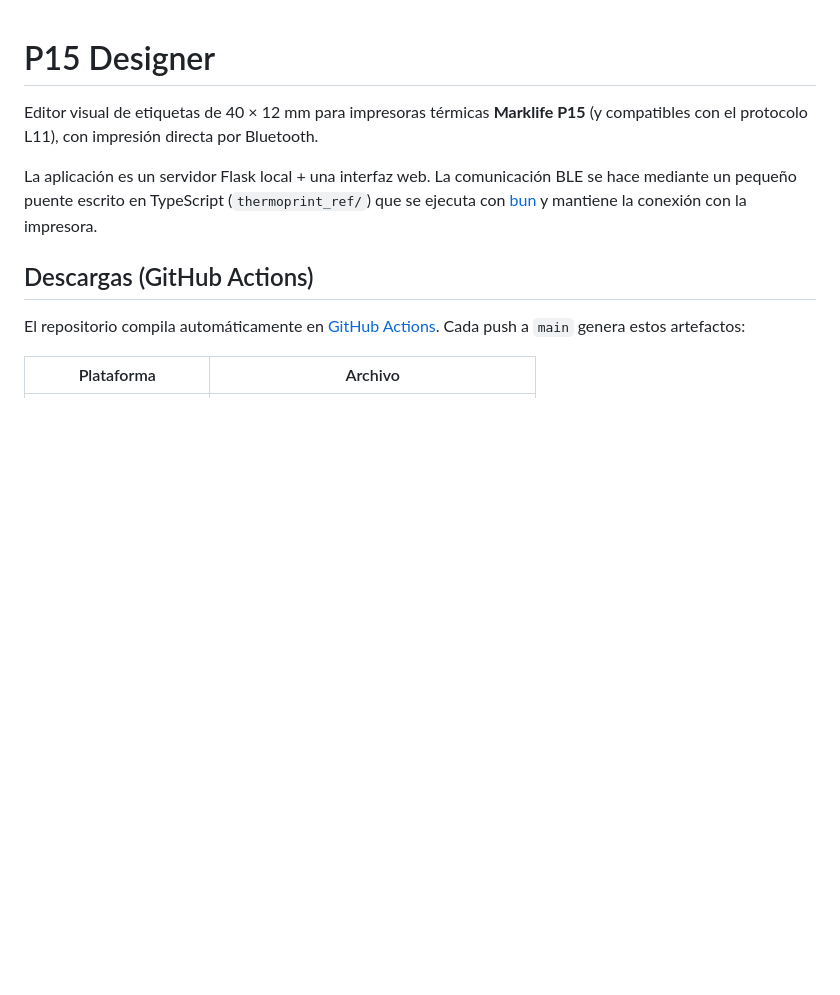
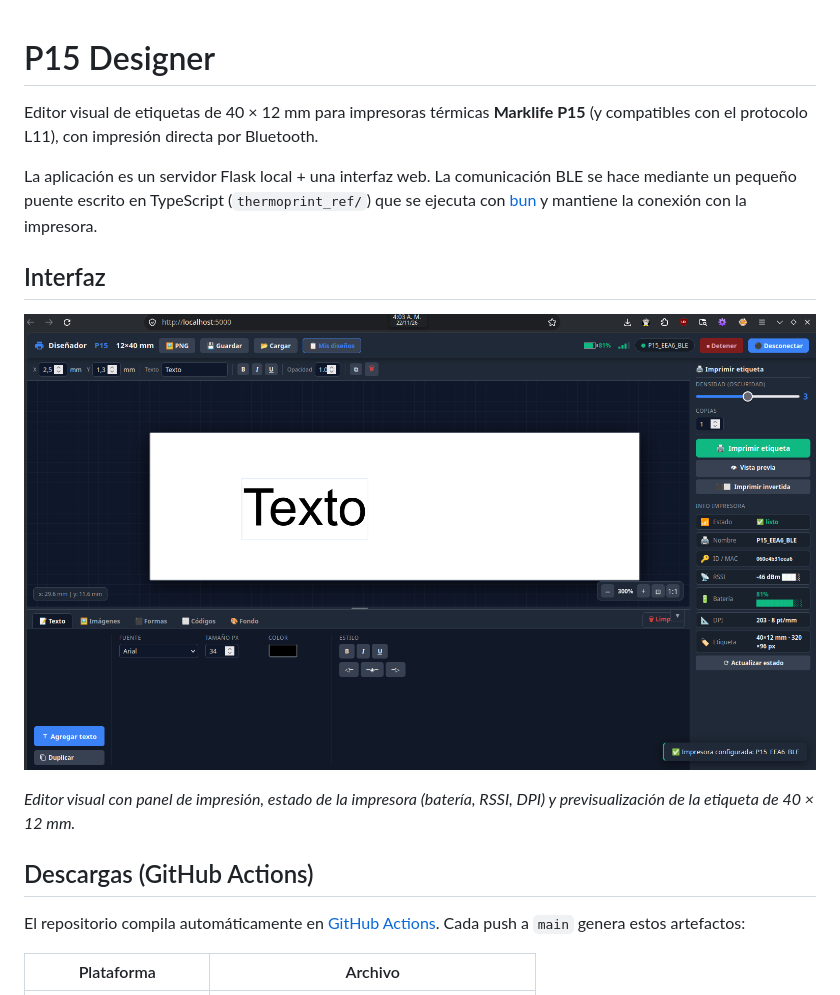
Before and after one commit to enlinea777/Impresora-P15, a Markdown page: README.md, the part around the change. GitHub-like rendering; pictures changed too: docs/screenshots/p15-designer-ui.png (added); blank space fills up the shorter version.

Commit message:
README: añade captura de la interfaz como guía visual

```diff
--- a/README.md
+++ b/README.md
@@ -6,6 +6,13 @@ Editor visual de etiquetas de 40 × 12 mm para impresoras térmicas **Marklife P
 La aplicación es un servidor Flask local + una interfaz web. La comunicación BLE
 se hace mediante un pequeño puente escrito en TypeScript (`thermoprint_ref/`)
 que se ejecuta con [bun](https://bun.sh) y mantiene la conexión con la impresora.
+
+## Interfaz
+
+![Interfaz de P15 Designer](docs/screenshots/p15-designer-ui.png)
+
+*Editor visual con panel de impresión, estado de la impresora (batería, RSSI,
+DPI) y previsualización de la etiqueta de 40 × 12 mm.*
 
 ## Descargas (GitHub Actions)
 
```
